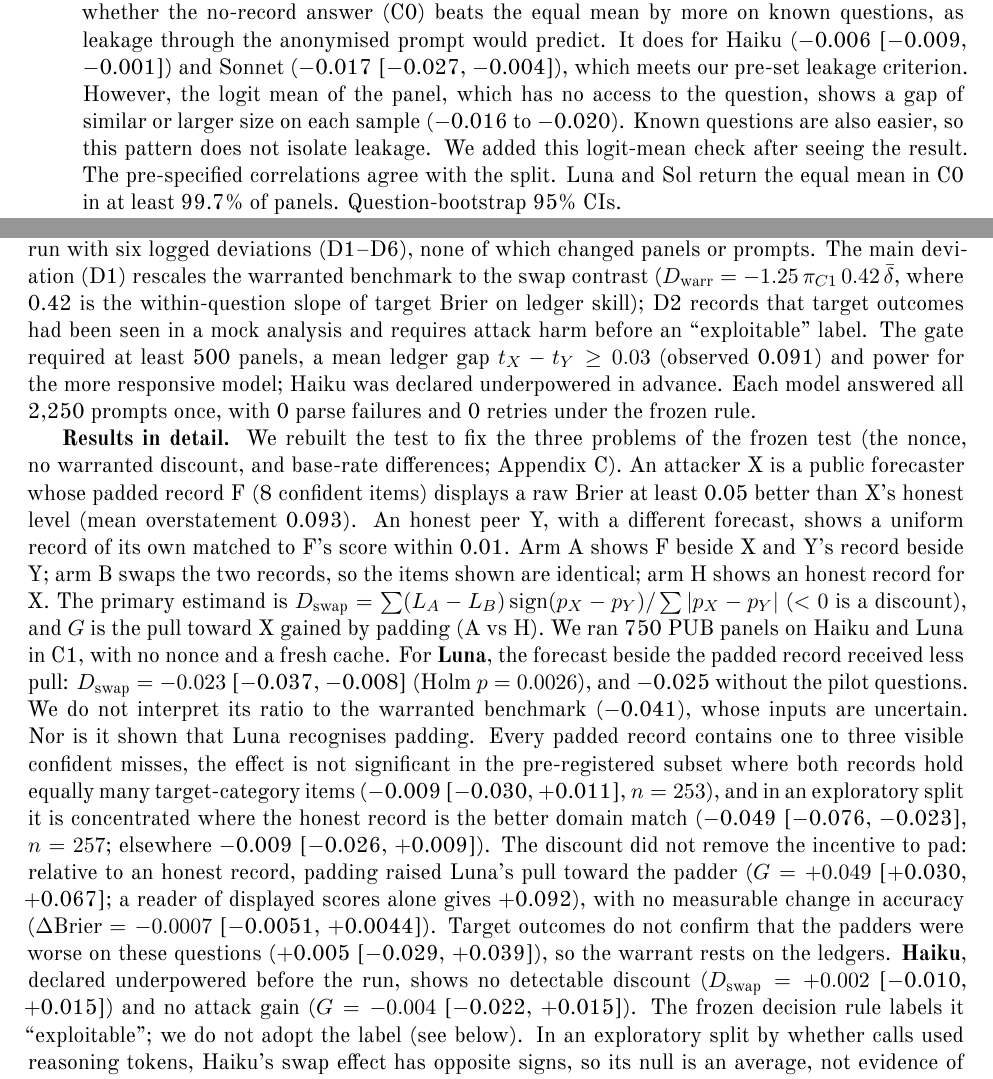
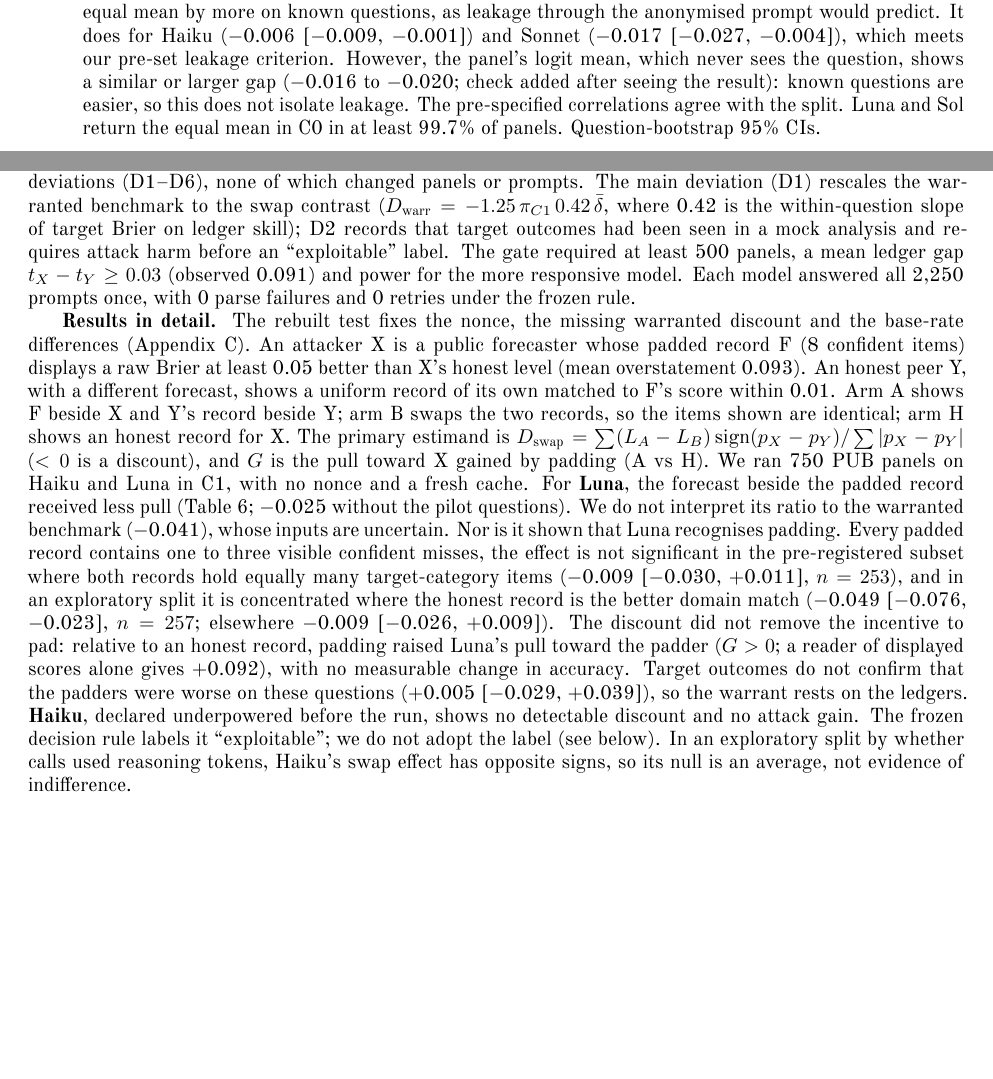
Before and after one commit to harshb16/ledger-test, a LaTeX document (paper/main.tex): two parts of pages 12 and 13 of 14 before the commit and two parts of pages 11 and 12 of 13 after it, joined at a grey line, cut so that both start at the same text, the shorter picture padded with empty space. Compiled offline with XeLaTeX.

Commit message:
Paper: tighten layout and appendix wording, 14 to 13 pages

```diff
--- a/paper/main.tex
+++ b/paper/main.tex
@@ -11,6 +11,8 @@
 \usepackage{graphicx}
 \usepackage{xcolor}
 \usepackage[numbers,sort&compress]{natbib}
+\setlength{\bibsep}{1pt plus 0.5pt}
+\renewcommand{\bibfont}{\footnotesize}
 \usepackage[hidelinks]{hyperref}
 \hypersetup{pdftitle={The Ledger Test: Can Reliability Scores Improve or Corrupt AI Forecast Aggregation?},pdfauthor={Harsh Bhatia}}
 \usepackage{enumitem}
@@ -22,7 +24,10 @@
 \emergencystretch=2em
 \setlist{itemsep=1pt,topsep=3pt,parsep=0pt}
 \usepackage{caption}
-\captionsetup{font=small,labelfont=bf}
+\captionsetup{font=small,labelfont=bf,skip=4pt}
+\setlength{\textfloatsep}{10pt plus 2pt minus 2pt}
+\setlength{\intextsep}{8pt plus 2pt minus 2pt}
+\setlength{\floatsep}{8pt plus 2pt minus 2pt}
 
 \input{generated/numbers.tex}
 \newcommand{\cstar}{c^{*}}
@@ -528,9 +532,9 @@ nominally worse (\pooledWAllSol{} [\pooledWAllLoSol, \pooledWAllHiSol]) and Sonn
   A second check asks whether the no-record answer (C0) beats the equal mean by more on known questions, as leakage
   through the anonymised prompt would predict. It does for Haiku (\zfiveBHaiku{} [\zfiveBLoHaiku, \zfiveBHiHaiku])
   and Sonnet (\zfiveBSonnet{} [\zfiveBLoSonnet, \zfiveBHiSonnet]), which meets our pre-set leakage criterion.
-  However, the logit mean of the panel, which has no access to the question, shows a gap of similar or larger size on
-  each sample (\zfiveXMin{} to \zfiveXMax). Known questions are also easier, so this pattern does not isolate
-  leakage. We added this logit-mean check after seeing the result. The pre-specified correlations agree with the split. Luna and Sol return the equal mean in C0 in at
+  However, the panel's logit mean, which never sees the question, shows a similar or larger gap (\zfiveXMin{} to
+  \zfiveXMax; check added after seeing the result): known questions are easier, so this does not isolate leakage.
+  The pre-specified correlations agree with the split. Luna and Sol return the equal mean in C0 in at
   least \zfiveEqMean\% of panels. Question-bootstrap 95\% CIs.
 \item \textbf{Robustness:} E1 MIX and $\cstar$ MIX remain Holm-significant for every model when the 16 pilot questions
   are excluded, on the common sample, and under four SE conventions.
@@ -544,31 +548,28 @@ deviations (D1--D6), none of which changed panels or prompts. The main deviation
 to the swap contrast ($D_\text{warr}=-1.25\,\pi_{C1}\,0.42\,\bar\delta$, where 0.42 is the within-question slope of
 target Brier on ledger skill); D2 records that target outcomes had been seen in a mock analysis and requires attack harm
 before an ``exploitable'' label. The gate required at least 500 panels, a mean ledger gap $t_X-t_Y\ge0.03$
-(observed \uoneGap) and power for the more responsive model; Haiku was declared underpowered in advance. Each model
+(observed \uoneGap) and power for the more responsive model. Each model
 answered all 2,250 prompts once, with 0 parse failures and 0 retries under the frozen rule.
 
-\textbf{Results in detail.} We rebuilt the test to fix the three problems of the frozen test (the nonce,
-no warranted discount, and base-rate differences; Appendix~\ref{app:nonce}). An
-attacker X is a public forecaster whose padded record F (8 confident items) displays a raw Brier at least 0.05 better
+\textbf{Results in detail.} The rebuilt test fixes the nonce, the missing warranted discount and the base-rate differences
+(Appendix~\ref{app:nonce}). An attacker X is a public forecaster whose padded record F (8 confident items) displays a raw Brier at least 0.05 better
 than X's honest level (mean overstatement \uoneDeltaBar). An honest peer Y, with a different forecast, shows a uniform
 record of its own matched to F's score within 0.01. Arm A shows F beside X and Y's record beside Y; arm B swaps the two
 records, so the items shown are identical; arm H shows an honest record for X. The primary estimand is
 $D_\text{swap}=\sum (L_A-L_B)\,\mathrm{sign}(p_X-p_Y)/\sum|p_X-p_Y|$ ($<0$ is a discount), and $G$ is the pull toward X
 gained by padding (A vs H). We ran \uoneN{} PUB panels on Haiku and Luna in C1, with no nonce and a fresh cache.
-For \textbf{Luna}, the forecast beside the padded record received less pull: $D_\text{swap}=\uoneDLuna$
-[\uoneDLoLuna, \uoneDHiLuna] (Holm $p=\uoneHolmLuna$), and \uoneDNoPilotLuna{} without the pilot questions. We do not
+For \textbf{Luna}, the forecast beside the padded record received less pull (Table~\ref{tab:uone}; \uoneDNoPilotLuna{}
+without the pilot questions). We do not
 interpret its ratio to the warranted benchmark (\uoneWarrLuna), whose inputs are uncertain. Nor is it shown that Luna
 recognises padding. Every padded record contains one to three visible confident misses, the effect is not significant
 in the pre-registered subset where both records hold equally many target-category items (\uoneDEqCatLuna{}
 [\uoneDEqCatLoLuna, \uoneDEqCatHiLuna], $n=\uoneEqCatN$), and in an exploratory split it is concentrated where the
 honest record is the better domain match (\uoneDomFewer{} [\uoneDomFewerLo, \uoneDomFewerHi], $n=\uoneDomFewerN$;
 elsewhere \uoneDomNotFewer{} [\uoneDomNotFewerLo, \uoneDomNotFewerHi]). The discount did not remove the incentive to
-pad: relative to an honest record, padding raised Luna's pull toward the padder ($G=\uoneGLuna$ [\uoneGLoLuna,
-\uoneGHiLuna]; a reader of displayed scores alone gives \uoneGBlind), with no measurable change in accuracy
-($\Delta$Brier $=\uoneBLuna$ [\uoneBLoLuna, \uoneBHiLuna]). Target outcomes do not confirm that the padders were worse
+pad: relative to an honest record, padding raised Luna's pull toward the padder ($G>0$; a reader of displayed
+scores alone gives \uoneGBlind), with no measurable change in accuracy. Target outcomes do not confirm that the padders were worse
 on these questions (\uoneSfour{} [\uoneSfourLo, \uoneSfourHi]), so the warrant rests on the ledgers.
-\textbf{Haiku}, declared underpowered before the run, shows no detectable discount ($D_\text{swap}=\uoneDHaiku$
-[\uoneDLoHaiku, \uoneDHiHaiku]) and no attack gain ($G=\uoneGHaiku$ [\uoneGLoHaiku, \uoneGHiHaiku]). The frozen
+\textbf{Haiku}, declared underpowered before the run, shows no detectable discount and no attack gain. The frozen
 decision rule labels it ``exploitable''; we do not adopt the label (see below). In an exploratory split by
 whether calls used reasoning tokens, Haiku's swap effect has opposite signs, so its null is an average, not evidence of
 indifference.
```
Also changed, not shown: paper/main.pdf, paper/main.tex (17 more changed lines).
